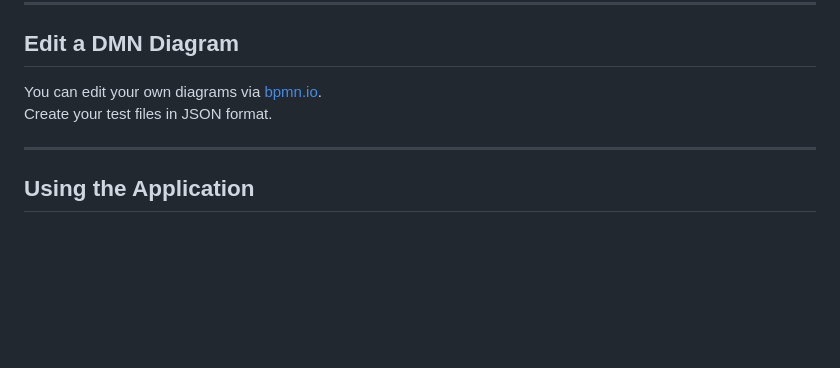
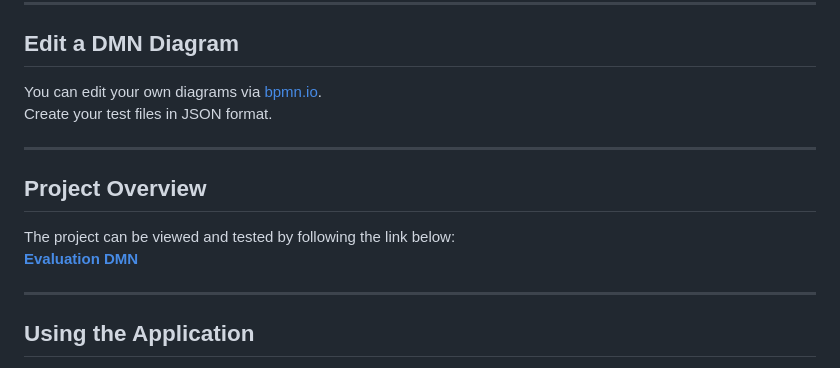
Before and after one commit to ibanlegi/eval-dmn, a Markdown page: README.md, the part around the change. Rendered like a GitHub page; blank space fills up the shorter version.

```diff
--- a/README.md
+++ b/README.md
@@ -35,6 +35,13 @@ Create your test files in JSON format.
 
 ---
 
+## Project Overview
+
+The project can be viewed and tested by following the link below:
+[**Evaluation DMN**](https://ileginyora.com/Projets/evalDmn/Projet/index.html)
+
+---
+
 ## Using the Application
 
 The project is ready to use, and all the files have been compiled correctly. You can try it directly by opening `index.html` and using the (`.dmn` and `.json`) files provided in the `./test_files` folder. Files that generate errors and allow for testing if they are correctly detected are also present.
```
